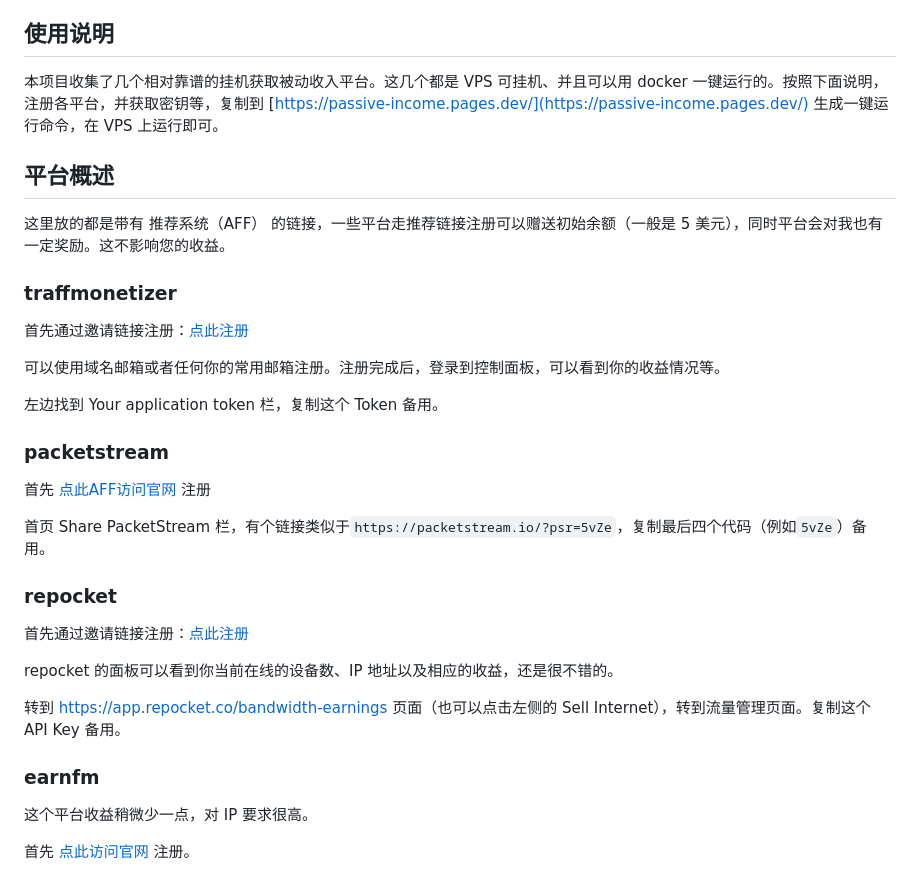
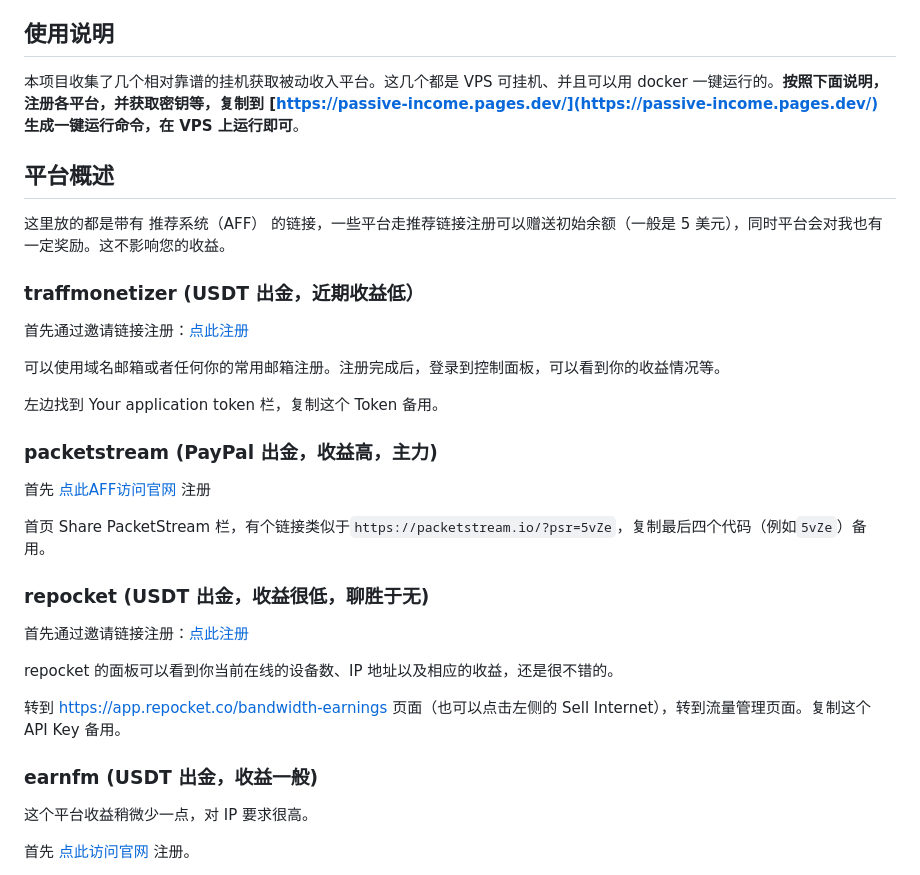
Before and after one commit to vpslog/passive-income, a Markdown page: README.md, the part around the change. Drawn GitHub-style.

```diff
--- a/README.md
+++ b/README.md
@@ -9,13 +9,13 @@
 
 ## 使用说明
 
-本项目收集了几个相对靠谱的挂机获取被动收入平台。这几个都是 VPS 可挂机、并且可以用 docker 一键运行的。按照下面说明，注册各平台，并获取密钥等，复制到 [https://passive-income.pages.dev/](https://passive-income.pages.dev/) 生成一键运行命令，在 VPS 上运行即可。
+本项目收集了几个相对靠谱的挂机获取被动收入平台。这几个都是 VPS 可挂机、并且可以用 docker 一键运行的。**按照下面说明，注册各平台，并获取密钥等，复制到 [https://passive-income.pages.dev/](https://passive-income.pages.dev/) 生成一键运行命令，在 VPS 上运行即可**。
 
 ## 平台概述
 
 这里放的都是带有 推荐系统（AFF） 的链接，一些平台走推荐链接注册可以赠送初始余额（一般是 5 美元），同时平台会对我也有一定奖励。这不影响您的收益。
 
-### traffmonetizer
+### traffmonetizer (USDT 出金，近期收益低）
 
 首先通过邀请链接注册：[点此注册](https://traffmonetizer.com/?aff=1574337)
 
@@ -23,13 +23,13 @@
 
 左边找到 Your application token 栏，复制这个 Token 备用。
 
-### packetstream
+### packetstream (PayPal 出金，收益高，主力)
 
 首先 [点此AFF访问官网](https://packetstream.io/?psr=5vZe) 注册
 
 首页 Share PacketStream 栏，有个链接类似于`https://packetstream.io/?psr=5vZe`，复制最后四个代码（例如`5vZe`）备用。
 
-### repocket
+### repocket (USDT 出金，收益很低，聊胜于无)
 
 首先通过邀请链接注册：[点此注册](https://link.repocket.co/UY62)
 
@@ -37,7 +37,7 @@ repocket 的面板可以看到你当前在线的设备数、IP 地址以及相
 
 转到 https://app.repocket.co/bandwidth-earnings 页面（也可以点击左侧的 Sell Internet），转到流量管理页面。复制这个 API Key 备用。
 
-### earnfm
+### earnfm (USDT 出金，收益一般)
 
 这个平台收益稍微少一点，对 IP 要求很高。
 
```
